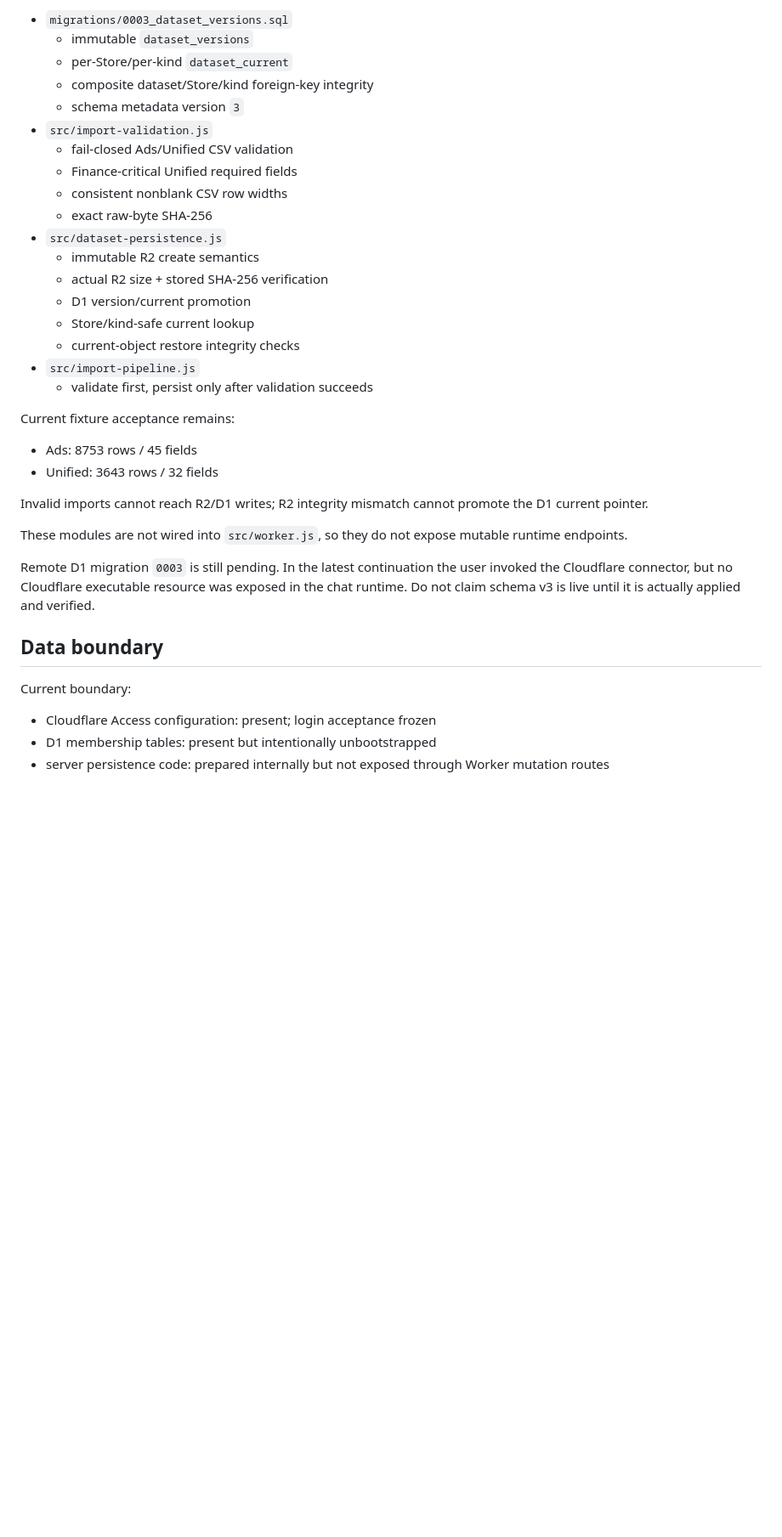
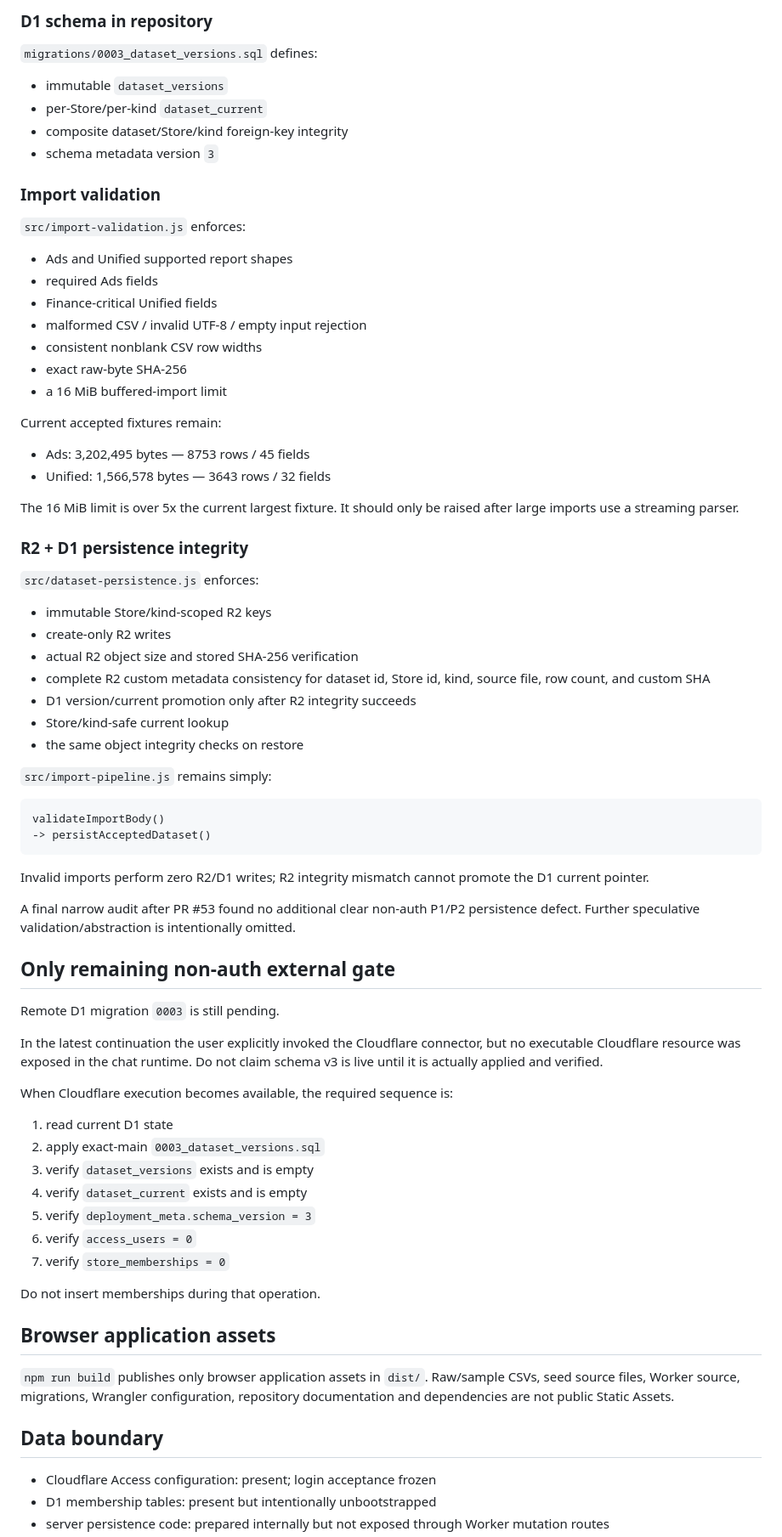
Before and after one commit to mrtanshiyue/amazon-keyword-intelligence, a Markdown page: README.md, the part around one of its changes. Shown at 85% size. Rendered like a GitHub page; blank space fills up the shorter version.

````diff
--- a/README.md
+++ b/README.md
@@ -113,37 +76,78 @@ The repository now contains dormant, unexposed server-side persistence internals
 
-- `migrations/0003_dataset_versions.sql`
-  - immutable `dataset_versions`
-  - per-Store/per-kind `dataset_current`
-  - composite dataset/Store/kind foreign-key integrity
-  - schema metadata version `3`
-- `src/import-validation.js`
-  - fail-closed Ads/Unified CSV validation
-  - Finance-critical Unified required fields
-  - consistent nonblank CSV row widths
-  - exact raw-byte SHA-256
-- `src/dataset-persistence.js`
-  - immutable R2 create semantics
-  - actual R2 size + stored SHA-256 verification
-  - D1 version/current promotion
-  - Store/kind-safe current lookup
-  - current-object restore integrity checks
-- `src/import-pipeline.js`
-  - validate first, persist only after validation succeeds
+### D1 schema in repository
 
-Current fixture acceptance remains:
+`migrations/0003_dataset_versions.sql` defines:
 
-- Ads: 8753 rows / 45 fields
-- Unified: 3643 rows / 32 fields
+- immutable `dataset_versions`
+- per-Store/per-kind `dataset_current`
+- composite dataset/Store/kind foreign-key integrity
+- schema metadata version `3`
 
-Invalid imports cannot reach R2/D1 writes; R2 integrity mismatch cannot promote the D1 current pointer.
+### Import validation
 
-These modules are not wired into `src/worker.js`, so they do not expose mutable runtime endpoints.
+`src/import-validation.js` enforces:
 
-Remote D1 migration `0003` is still pending. In the latest continuation the user invoked the Cloudflare connector, but no Cloudflare executable resource was exposed in the chat runtime. Do not claim schema v3 is live until it is actually applied and verified.
+- Ads and Unified supported report shapes
+- required Ads fields
+- Finance-critical Unified fields
+- malformed CSV / invalid UTF-8 / empty input rejection
+- consistent nonblank CSV row widths
+- exact raw-byte SHA-256
+- a 16 MiB buffered-import limit
+
+Current accepted fixtures remain:
+
+- Ads: 3,202,495 bytes — 8753 rows / 45 fields
+- Unified: 1,566,578 bytes — 3643 rows / 32 fields
+
+The 16 MiB limit is over 5x the current largest fixture. It should only be raised after large imports use a streaming parser.
+
+### R2 + D1 persistence integrity
+
+`src/dataset-persistence.js` enforces:
+
+- immutable Store/kind-scoped R2 keys
+- create-only R2 writes
+- actual R2 object size and stored SHA-256 verification
+- complete R2 custom metadata consistency for dataset id, Store id, kind, source file, row count, and custom SHA
+- D1 version/current promotion only after R2 integrity succeeds
+- Store/kind-safe current lookup
+- the same object integrity checks on restore
+
+`src/import-pipeline.js` remains simply:
+
+```text
+validateImportBody()
+-> persistAcceptedDataset()
+```
+
+Invalid imports perform zero R2/D1 writes; R2 integrity mismatch cannot promote the D1 current pointer.
+
+A final narrow audit after PR #53 found no additional clear non-auth P1/P2 persistence defect. Further speculative validation/abstraction is intentionally omitted.
+
+## Only remaining non-auth external gate
+
+Remote D1 migration `0003` is still pending.
+
+In the latest continuation the user explicitly invoked the Cloudflare connector, but no executable Cloudflare resource was exposed in the chat runtime. Do not claim schema v3 is live until it is actually applied and verified.
+
+When Cloudflare execution becomes available, the required sequence is:
+
+1. read current D1 state
+2. apply exact-main `0003_dataset_versions.sql`
+3. verify `dataset_versions` exists and is empty
+4. verify `dataset_current` exists and is empty
+5. verify `deployment_meta.schema_version = 3`
+6. verify `access_users = 0`
+7. verify `store_memberships = 0`
+
+Do not insert memberships during that operation.
+
+## Browser application assets
+
+`npm run build` publishes only browser application assets in `dist/`. Raw/sample CSVs, seed source files, Worker source, migrations, Wrangler configuration, repository documentation and dependencies are not public Static Assets.
 
 ## Data boundary
-
-Current boundary:
 
 - Cloudflare Access configuration: present; login acceptance frozen
 - D1 membership tables: present but intentionally unbootstrapped
````
Also changed, not shown: other parts of README.md (+8 -45 lines), CURRENT_HANDOFF.md (+160 -191 lines).
